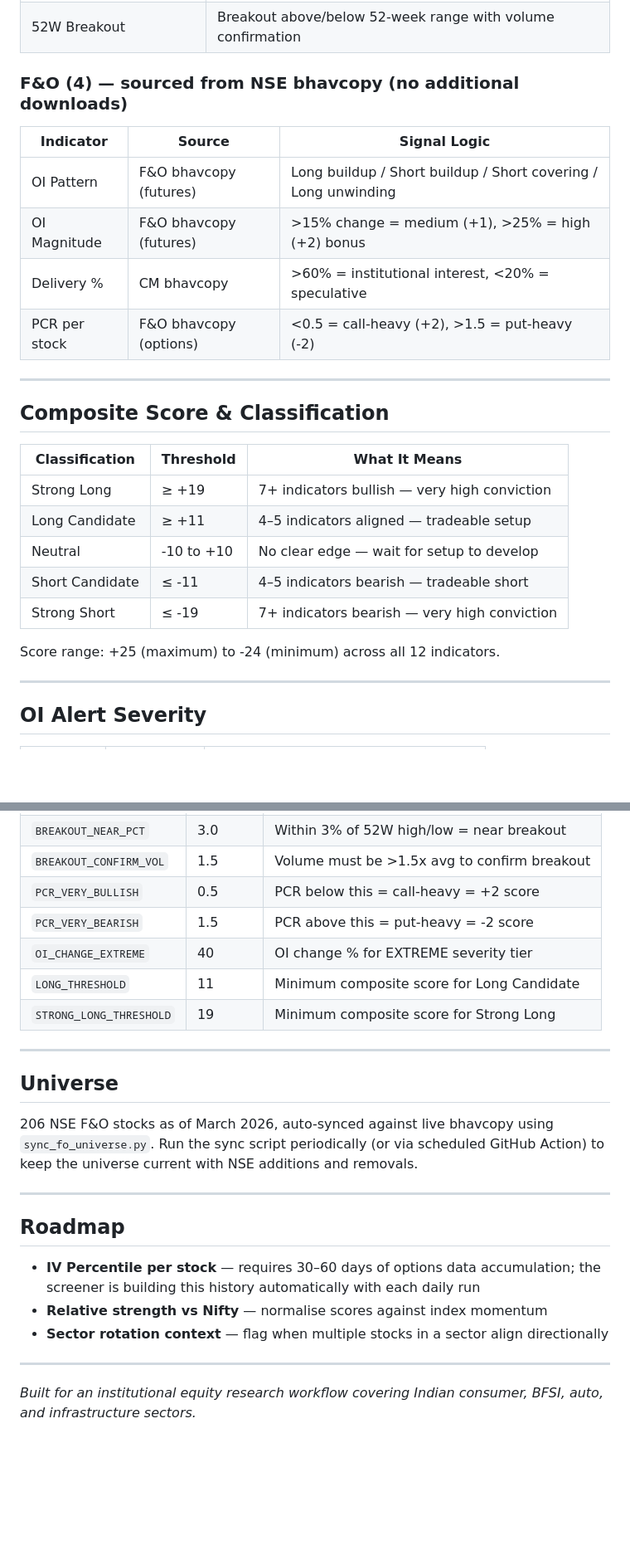
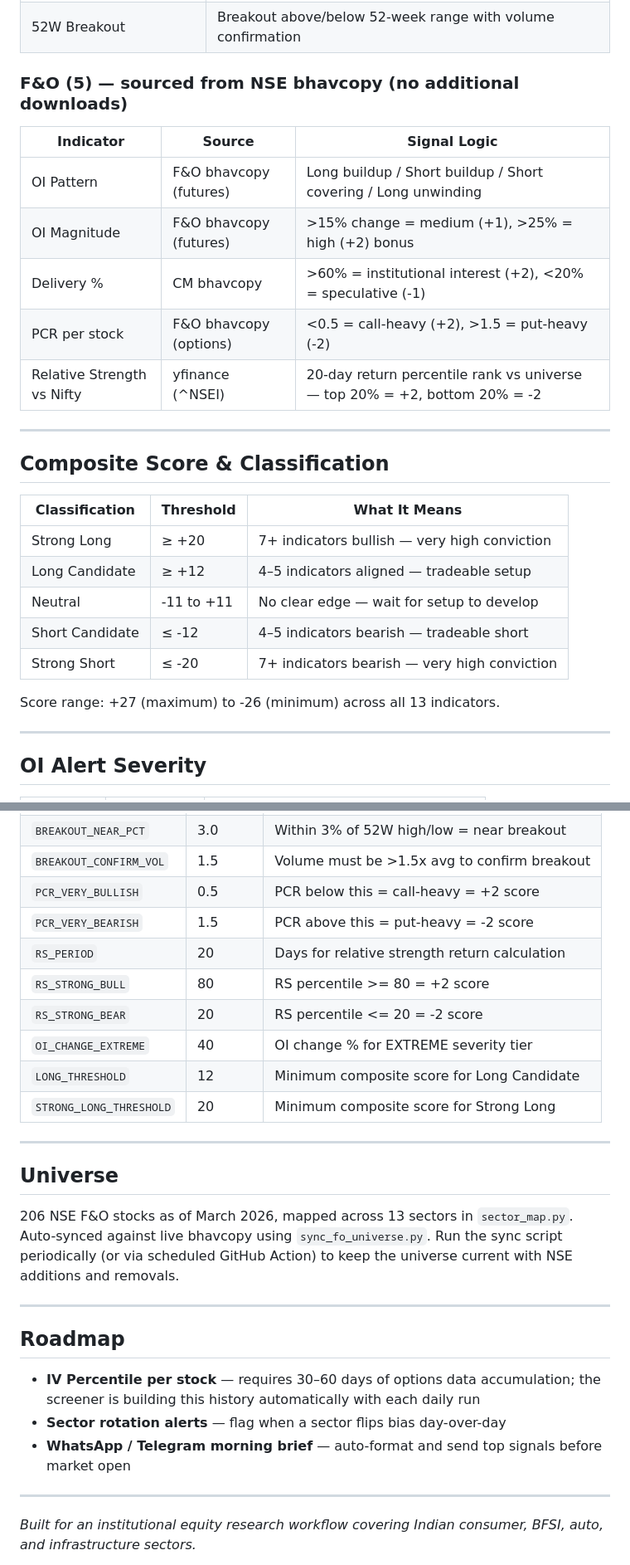
Before and after one commit to anandshah81/fo-screener, a Markdown page: README.md, 2 parts joined by grey strips. Shown at 83% size. Rendered like a GitHub page; blank space fills up the shorter version.

```diff
--- a/README.md
+++ b/README.md
@@ -31,13 +32,14 @@ The screener downloads live NSE bhavcopy data every morning, scores all 206 F&O
 | Bollinger Bands (20, 2σ) | Squeeze + price above mid = coiled bullish, below = coiled bearish |
 | 52W Breakout | Breakout above/below 52-week range with volume confirmation |
 
-### F&O (4) — sourced from NSE bhavcopy (no additional downloads)
+### F&O (5) — sourced from NSE bhavcopy (no additional downloads)
 | Indicator | Source | Signal Logic |
 |---|---|---|
 | OI Pattern | F&O bhavcopy (futures) | Long buildup / Short buildup / Short covering / Long unwinding |
 | OI Magnitude | F&O bhavcopy (futures) | >15% change = medium (+1), >25% = high (+2) bonus |
-| Delivery % | CM bhavcopy | >60% = institutional interest, <20% = speculative |
+| Delivery % | CM bhavcopy | >60% = institutional interest (+2), <20% = speculative (-1) |
 | PCR per stock | F&O bhavcopy (options) | <0.5 = call-heavy (+2), >1.5 = put-heavy (-2) |
+| Relative Strength vs Nifty | yfinance (^NSEI) | 20-day return percentile rank vs universe — top 20% = +2, bottom 20% = -2 |
 
 ---
 
@@ -45,13 +47,13 @@ The screener downloads live NSE bhavcopy data every morning, scores all 206 F&O
 
 | Classification | Threshold | What It Means |
 |---|---|---|
-| Strong Long | ≥ +19 | 7+ indicators bullish — very high conviction |
-| Long Candidate | ≥ +11 | 4–5 indicators aligned — tradeable setup |
-| Neutral | -10 to +10 | No clear edge — wait for setup to develop |
-| Short Candidate | ≤ -11 | 4–5 indicators bearish — tradeable short |
-| Strong Short | ≤ -19 | 7+ indicators bearish — very high conviction |
+| Strong Long | ≥ +20 | 7+ indicators bullish — very high conviction |
+| Long Candidate | ≥ +12 | 4–5 indicators aligned — tradeable setup |
+| Neutral | -11 to +11 | No clear edge — wait for setup to develop |
+| Short Candidate | ≤ -12 | 4–5 indicators bearish — tradeable short |
+| Strong Short | ≤ -20 | 7+ indicators bearish — very high conviction |
 
-Score range: +25 (maximum) to -24 (minimum) across all 12 indicators.
+Score range: +27 (maximum) to -26 (minimum) across all 13 indicators.
 
 ---
 
@@ -145,23 +187,26 @@ All parameters are in `config.py`:
 | `BREAKOUT_CONFIRM_VOL` | 1.5 | Volume must be >1.5x avg to confirm breakout |
 | `PCR_VERY_BULLISH` | 0.5 | PCR below this = call-heavy = +2 score |
 | `PCR_VERY_BEARISH` | 1.5 | PCR above this = put-heavy = -2 score |
+| `RS_PERIOD` | 20 | Days for relative strength return calculation |
+| `RS_STRONG_BULL` | 80 | RS percentile >= 80 = +2 score |
+| `RS_STRONG_BEAR` | 20 | RS percentile <= 20 = -2 score |
 | `OI_CHANGE_EXTREME` | 40 | OI change % for EXTREME severity tier |
-| `LONG_THRESHOLD` | 11 | Minimum composite score for Long Candidate |
-| `STRONG_LONG_THRESHOLD` | 19 | Minimum composite score for Strong Long |
+| `LONG_THRESHOLD` | 12 | Minimum composite score for Long Candidate |
+| `STRONG_LONG_THRESHOLD` | 20 | Minimum composite score for Strong Long |
 
 ---
 
 ## Universe
 
-206 NSE F&O stocks as of March 2026, auto-synced against live bhavcopy using `sync_fo_universe.py`. Run the sync script periodically (or via scheduled GitHub Action) to keep the universe current with NSE additions and removals.
+206 NSE F&O stocks as of March 2026, mapped across 13 sectors in `sector_map.py`. Auto-synced against live bhavcopy using `sync_fo_universe.py`. Run the sync script periodically (or via scheduled GitHub Action) to keep the universe current with NSE additions and removals.
 
 ---
 
 ## Roadmap
 
 - **IV Percentile per stock** — requires 30–60 days of options data accumulation; the screener is building this history automatically with each daily run
-- **Relative strength vs Nifty** — normalise scores against index momentum
-- **Sector rotation context** — flag when multiple stocks in a sector align directionally
+- **Sector rotation alerts** — flag when a sector flips bias day-over-day
+- **WhatsApp / Telegram morning brief** — auto-format and send top signals before market open
 
 ---
 
```
Also changed, not shown: other parts of README.md (+48 -7 lines).
